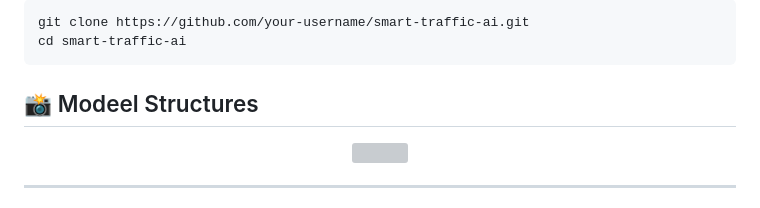
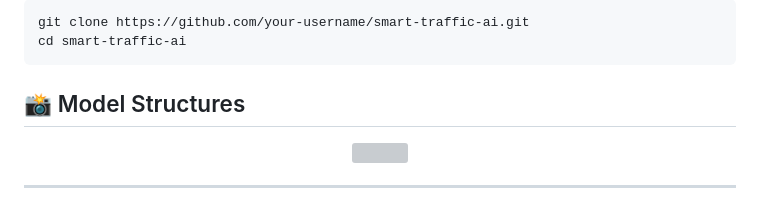
Before and after one commit to vrutantkar550-png/smart-traffic-ai, a Markdown page: README.md, the part around the change. GitHub-like rendering; grey boxes are pictures that could not be loaded.

````diff
--- a/README.md
+++ b/README.md
@@ -85,7 +85,7 @@ git clone https://github.com/your-username/smart-traffic-ai.git
 cd smart-traffic-ai
 ```
 
-## 📸 Modeel Structures
+## 📸 Model Structures
 
 <p align="center">
   <img src="data/Picture1.png" width="600">
````
